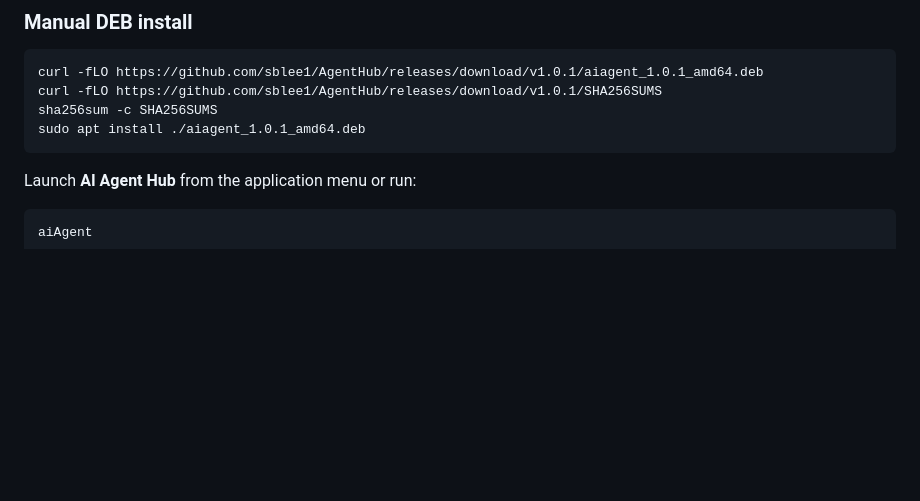
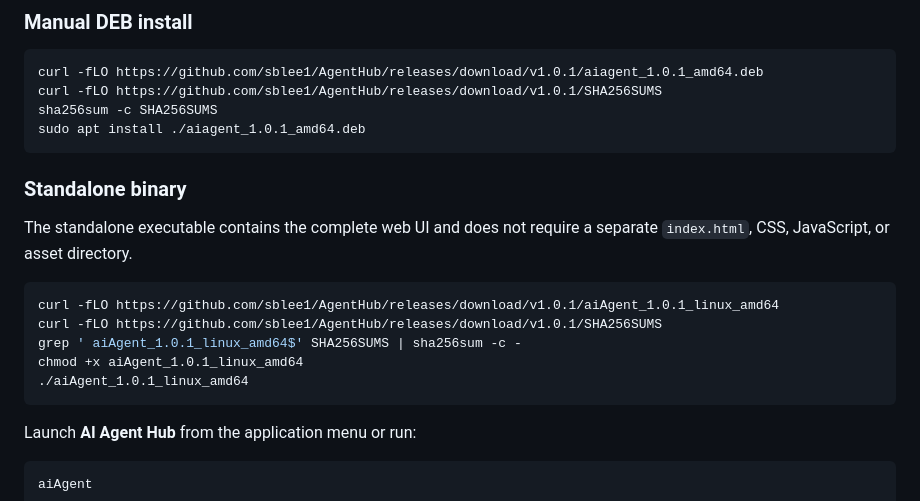
Before and after one commit to sblee1/AgentHub, a Markdown page: README.md, the part around the change. Drawn GitHub-style; blank space fills up the shorter version.

Commit message:
docs: add standalone Linux binary

````diff
--- a/README.md
+++ b/README.md
@@ -36,6 +36,19 @@ curl -fLO https://github.com/sblee1/AgentHub/releases/download/v1.0.1/aiagent_1.
 curl -fLO https://github.com/sblee1/AgentHub/releases/download/v1.0.1/SHA256SUMS
 sha256sum -c SHA256SUMS
 sudo apt install ./aiagent_1.0.1_amd64.deb
+```
+
+### Standalone binary
+
+The standalone executable contains the complete web UI and does not require a
+separate `index.html`, CSS, JavaScript, or asset directory.
+
+```bash
+curl -fLO https://github.com/sblee1/AgentHub/releases/download/v1.0.1/aiAgent_1.0.1_linux_amd64
+curl -fLO https://github.com/sblee1/AgentHub/releases/download/v1.0.1/SHA256SUMS
+grep ' aiAgent_1.0.1_linux_amd64$' SHA256SUMS | sha256sum -c -
+chmod +x aiAgent_1.0.1_linux_amd64
+./aiAgent_1.0.1_linux_amd64
 ```
 
 Launch **AI Agent Hub** from the application menu or run:
````
